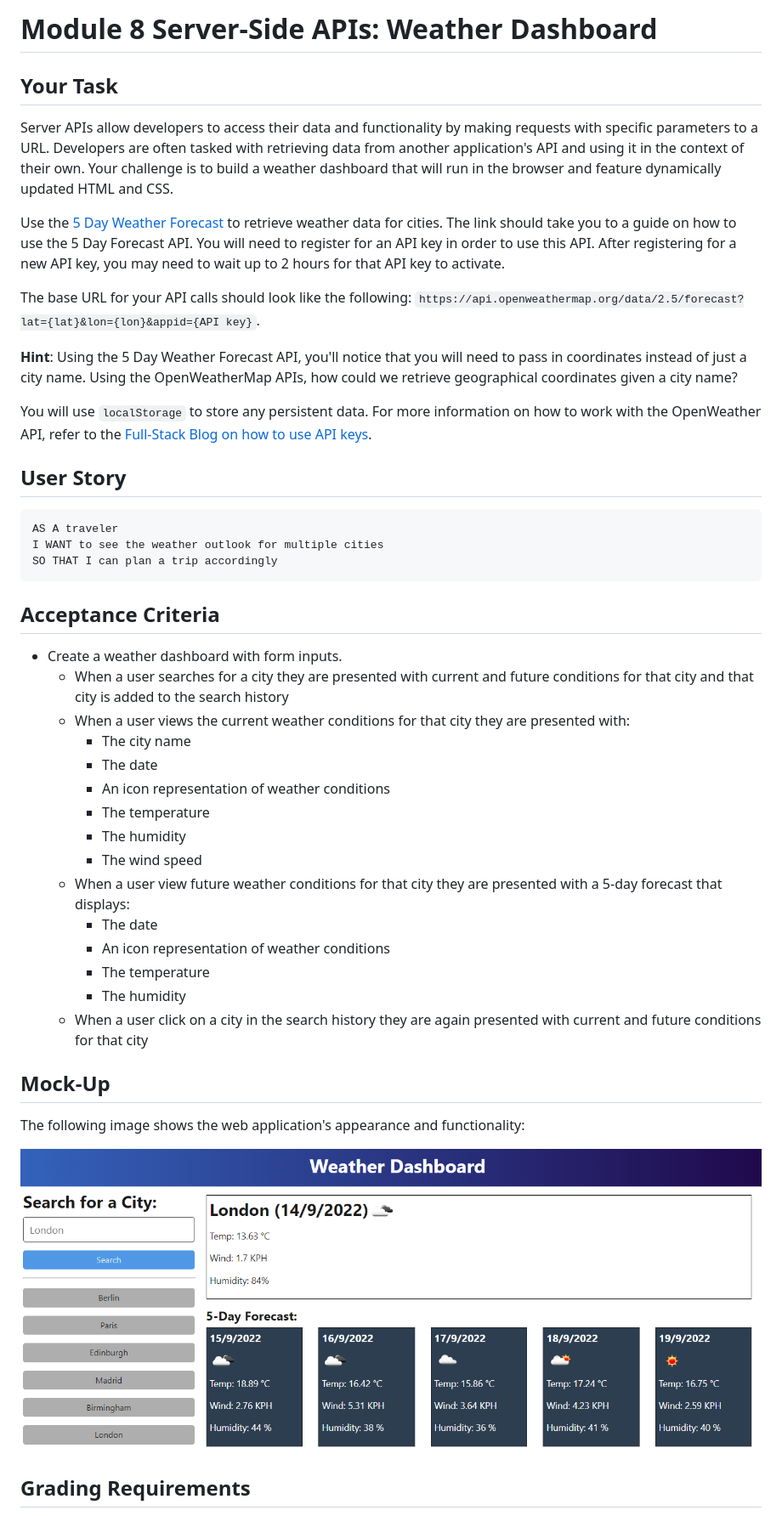
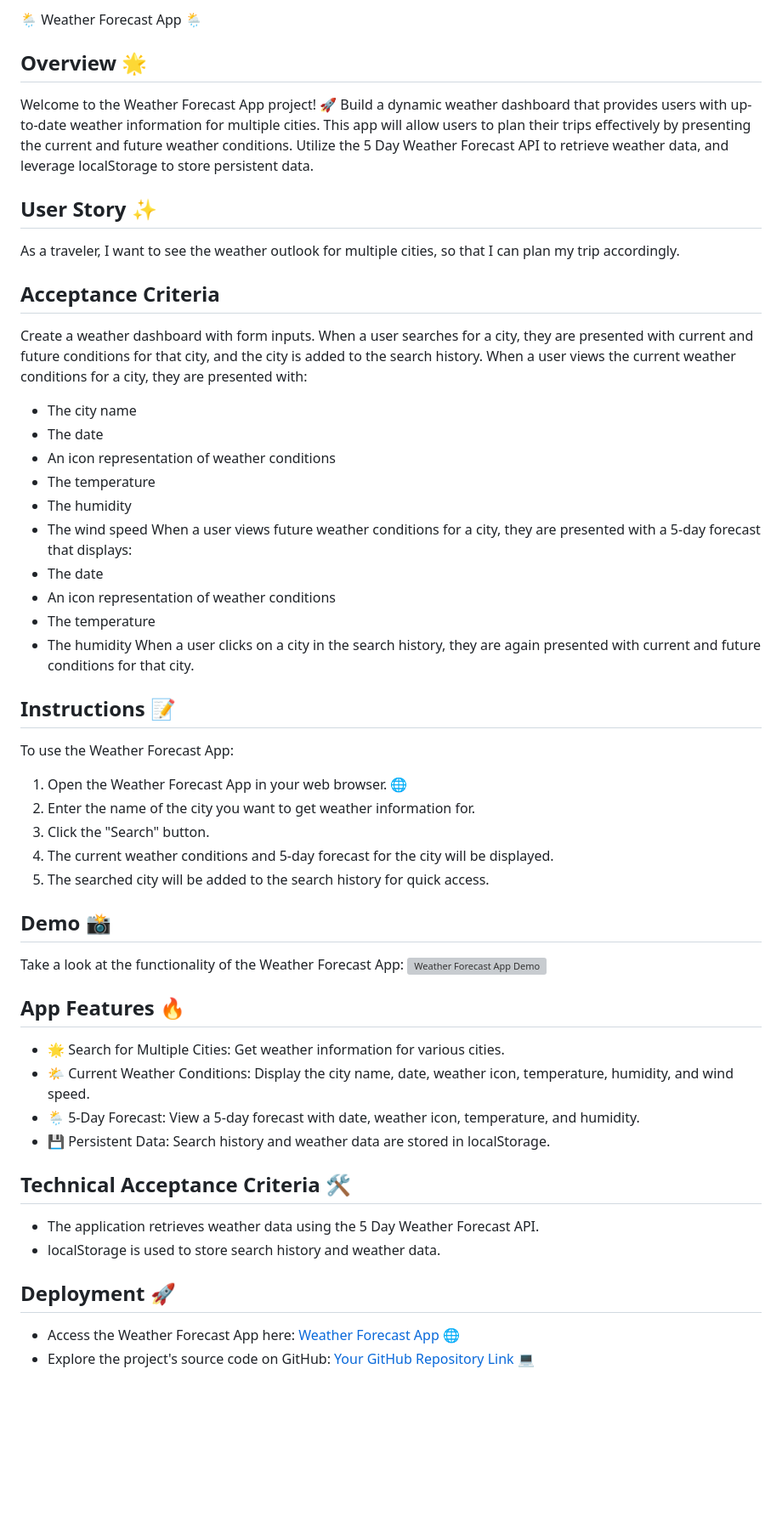
Before and after one commit to sanifmujawar/Weather-Forecast, a Markdown page: README.md, the part around the change printed below. Shown: that part at 85% size. Drawn GitHub-style; blank space fills up the shorter version; grey boxes are pictures that could not be loaded.

````diff
--- a/README.md
+++ b/README.md
@@ -1,48 +1,51 @@
-# Module 8 Server-Side APIs: Weather Dashboard
+🌦️ Weather Forecast App 🌦️
 
-## Your Task
+## Overview 🌟
+Welcome to the Weather Forecast App project! 🚀 Build a dynamic weather dashboard that provides users with up-to-date weather information for multiple cities. This app will allow users to plan their trips effectively by presenting the current and future weather conditions. Utilize the 5 Day Weather Forecast API to retrieve weather data, and leverage localStorage to store persistent data.
 
-Server APIs allow developers to access their data and functionality by making requests with specific parameters to a URL. Developers are often tasked with retrieving data from another application's API and using it in the context of their own. Your challenge is to build a weather dashboard that will run in the browser and feature dynamically updated HTML and CSS.
-
-Use the [5 Day Weather Forecast](https://openweathermap.org/forecast5) to retrieve weather data for cities. The link should take you to a guide on how to use the 5 Day Forecast API. You will need to register for an API key in order to use this API. After registering for a new API key, you may need to wait up to 2 hours for that API key to activate.
-
-The base URL for your API calls should look like the following: `https://api.openweathermap.org/data/2.5/forecast?lat={lat}&lon={lon}&appid={API key}`.
-
-**Hint**: Using the 5 Day Weather Forecast API, you'll notice that you will need to pass in coordinates instead of just a city name. Using the OpenWeatherMap APIs, how could we retrieve geographical coordinates given a city name?
-
-You will use `localStorage` to store any persistent data. For more information on how to work with the OpenWeather API, refer to the [Full-Stack Blog on how to use API keys](https://coding-boot-camp.github.io/full-stack/apis/how-to-use-api-keys).
-
-## User Story
-
-```text
-AS A traveler
-I WANT to see the weather outlook for multiple cities
-SO THAT I can plan a trip accordingly
-```
+## User Story ✨
+As a traveler, I want to see the weather outlook for multiple cities, so that I can plan my trip accordingly.
 
 ## Acceptance Criteria
+Create a weather dashboard with form inputs.
+When a user searches for a city, they are presented with current and future conditions for that city, and the city is added to the search history.
+When a user views the current weather conditions for a city, they are presented with:
+- The city name
+- The date
+- An icon representation of weather conditions
+- The temperature
+- The humidity
+- The wind speed
+When a user views future weather conditions for a city, they are presented with a 5-day forecast that displays:
+- The date
+- An icon representation of weather conditions
+- The temperature
+- The humidity
+When a user clicks on a city in the search history, they are again presented with current and future conditions for that city.
 
-* Create a weather dashboard with form inputs.
-  * When a user searches for a city they are presented with current and future conditions for that city and that city is added to the search history
-  * When a user views the current weather conditions for that city they are presented with:
-    * The city name
-    * The date
-    * An icon representation of weather conditions
-    * The temperature
-    * The humidity
-    * The wind speed
-  * When a user view future weather conditions for that city they are presented with a 5-day forecast that displays:
-    * The date
-    * An icon representation of weather conditions
-    * The temperature
-    * The humidity
-  * When a user click on a city in the search history they are again presented with current and future conditions for that city
+## Instructions 📝
+To use the Weather Forecast App:
+1. Open the Weather Forecast App in your web browser. 🌐
+2. Enter the name of the city you want to get weather information for.
+3. Click the "Search" button.
+4. The current weather conditions and 5-day forecast for the city will be displayed.
+5. The searched city will be added to the search history for quick access.
 
-## Mock-Up
+## Demo 📸
+Take a look at the functionality of the Weather Forecast App:
+![Weather Forecast App Demo](link-to-demo-image)
 
-The following image shows the web application's appearance and functionality:
+## App Features 🔥
+- 🌟 Search for Multiple Cities: Get weather information for various cities.
+- 🌤️ Current Weather Conditions: Display the city name, date, weather icon, temperature, humidity, and wind speed.
+- 🌦️ 5-Day Forecast: View a 5-day forecast with date, weather icon, temperature, and humidity.
+- 💾 Persistent Data: Search history and weather data are stored in localStorage.
 
-![The weather app includes a search option, a list of cities, and a five-day forecast and current weather conditions for London.](./assets/10-server-side-apis-challenge-demo.png)
+## Technical Acceptance Criteria 🛠️
+- The application retrieves weather data using the 5 Day Weather Forecast API.
+- localStorage is used to store search history and weather data.
 
-## Grading Requirements
+## Deployment 🚀
+- Access the Weather Forecast App here: [Weather Forecast App 🌐](https://sanifmujawar.github.io/Weather-Forecast/)
+- Explore the project's source code on GitHub: [Your GitHub Repository Link 💻](https://github.com/sanifmujawar/Weather-Forecast)
 
````
Also changed, not shown: other parts of README.md (+6 -58 lines).
